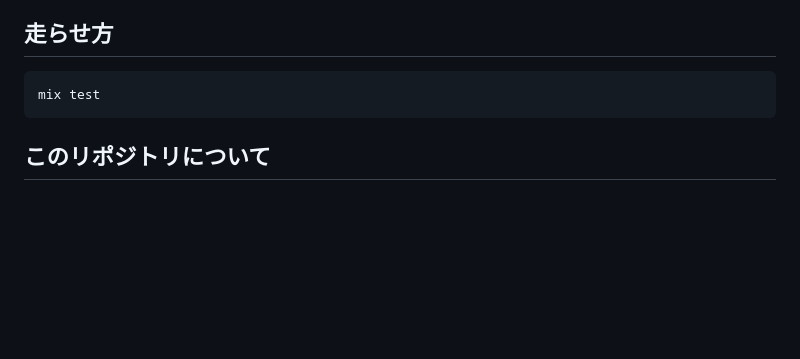
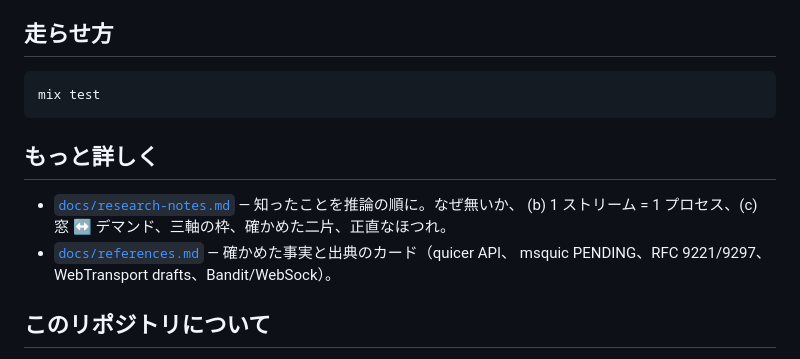
Before and after one commit to f3liz-casa/karutte-wt, a Markdown page: README.md, the part around the change. GitHub-like rendering; blank space fills up the shorter version.

````diff
--- a/README.md
+++ b/README.md
@@ -87,6 +87,13 @@ behaviour 群はコンパイルが通り、跨りの型（`QuicTransport.stream(
 mix test
 ```
 
+## もっと詳しく
+
+- [`docs/research-notes.md`](docs/research-notes.md) — 知ったことを推論の順に。なぜ無いか、
+  (b) 1 ストリーム = 1 プロセス、(c) 窓 ↔ デマンド、三軸の枠、確かめた二片、正直なほつれ。
+- [`docs/references.md`](docs/references.md) — 確かめた事実と出典のカード（quicer API、
+  msquic PENDING、RFC 9221/9297、WebTransport drafts、Bandit/WebSock）。
+
 ## このリポジトリについて
 
 設計の見立てと骨組みは、Shiro（Claude Opus 4.8）が @nyanrus の横にすわって一緒に
````
Also changed, not shown: docs/references.md (added, +94 -0 lines), docs/research-notes.md (added, +214 -0 lines).
